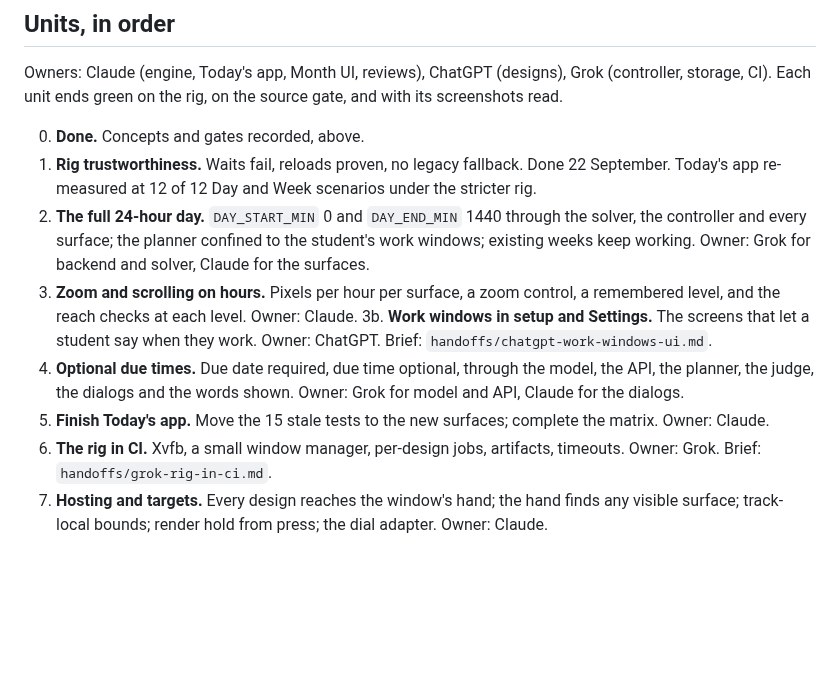
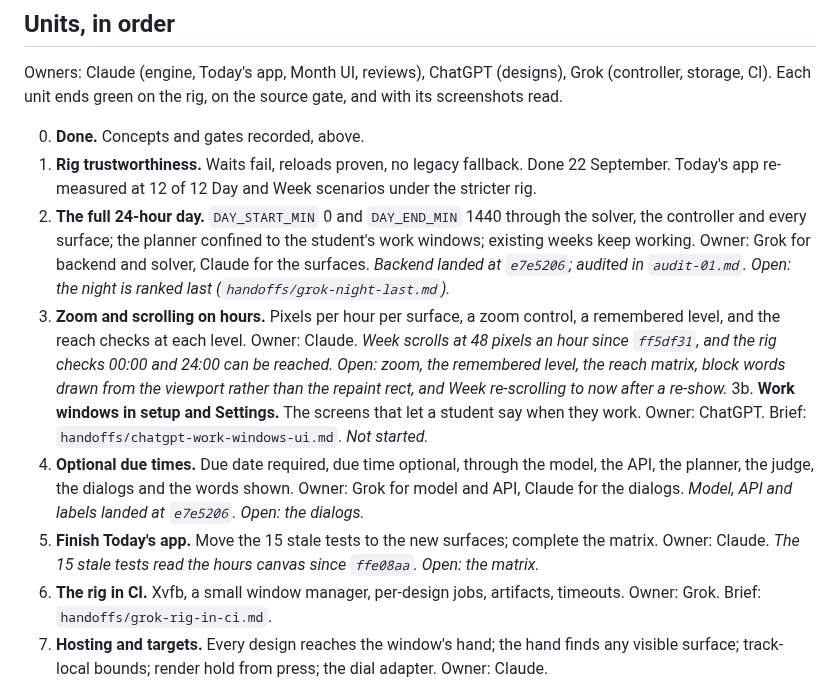
Before and after one commit to j0nsh1n/FlexWeek, a Markdown page: docs/0.15/plan.md, the part around the change. Rendered like a GitHub page; blank space fills up the shorter version.

```diff
--- a/docs/0.15/plan.md
+++ b/docs/0.15/plan.md
@@ -78,15 +78,20 @@ storage, CI). Each unit ends green on the rig, on the source gate, and with its
 2. **The full 24-hour day.** `DAY_START_MIN` 0 and `DAY_END_MIN` 1440 through the solver, the
    controller and every surface; the planner confined to the student's work windows; existing weeks
    keep working. Owner: Grok for backend and solver, Claude for the surfaces.
+   *Backend landed at `e7e5206`; audited in `audit-01.md`. Open: the night is ranked last
+   (`handoffs/grok-night-last.md`).*
 3. **Zoom and scrolling on hours.** Pixels per hour per surface, a zoom control, a remembered level,
    and the reach checks at each level. Owner: Claude.
+   *Week scrolls at 48 pixels an hour since `ff5df31`, and the rig checks 00:00 and 24:00 can be
+   reached. Open: zoom, the remembered level, the reach matrix, block words drawn from the
+   viewport rather than the repaint rect, and Week re-scrolling to now after a re-show.*
 3b. **Work windows in setup and Settings.** The screens that let a student say when they work.
-   Owner: ChatGPT. Brief: `handoffs/chatgpt-work-windows-ui.md`.
+   Owner: ChatGPT. Brief: `handoffs/chatgpt-work-windows-ui.md`. *Not started.*
 4. **Optional due times.** Due date required, due time optional, through the model, the API, the
    planner, the judge, the dialogs and the words shown. Owner: Grok for model and API, Claude for
-   the dialogs.
+   the dialogs. *Model, API and labels landed at `e7e5206`. Open: the dialogs.*
 5. **Finish Today's app.** Move the 15 stale tests to the new surfaces; complete the matrix.
-   Owner: Claude.
+   Owner: Claude. *The 15 stale tests read the hours canvas since `ffe08aa`. Open: the matrix.*
 6. **The rig in CI.** Xvfb, a small window manager, per-design jobs, artifacts, timeouts.
    Owner: Grok. Brief: `handoffs/grok-rig-in-ci.md`.
 7. **Hosting and targets.** Every design reaches the window's hand; the hand finds any visible
```
Also changed, not shown: docs/0.15/audit-01.md (added, +58 -0 lines), 1 other file.
